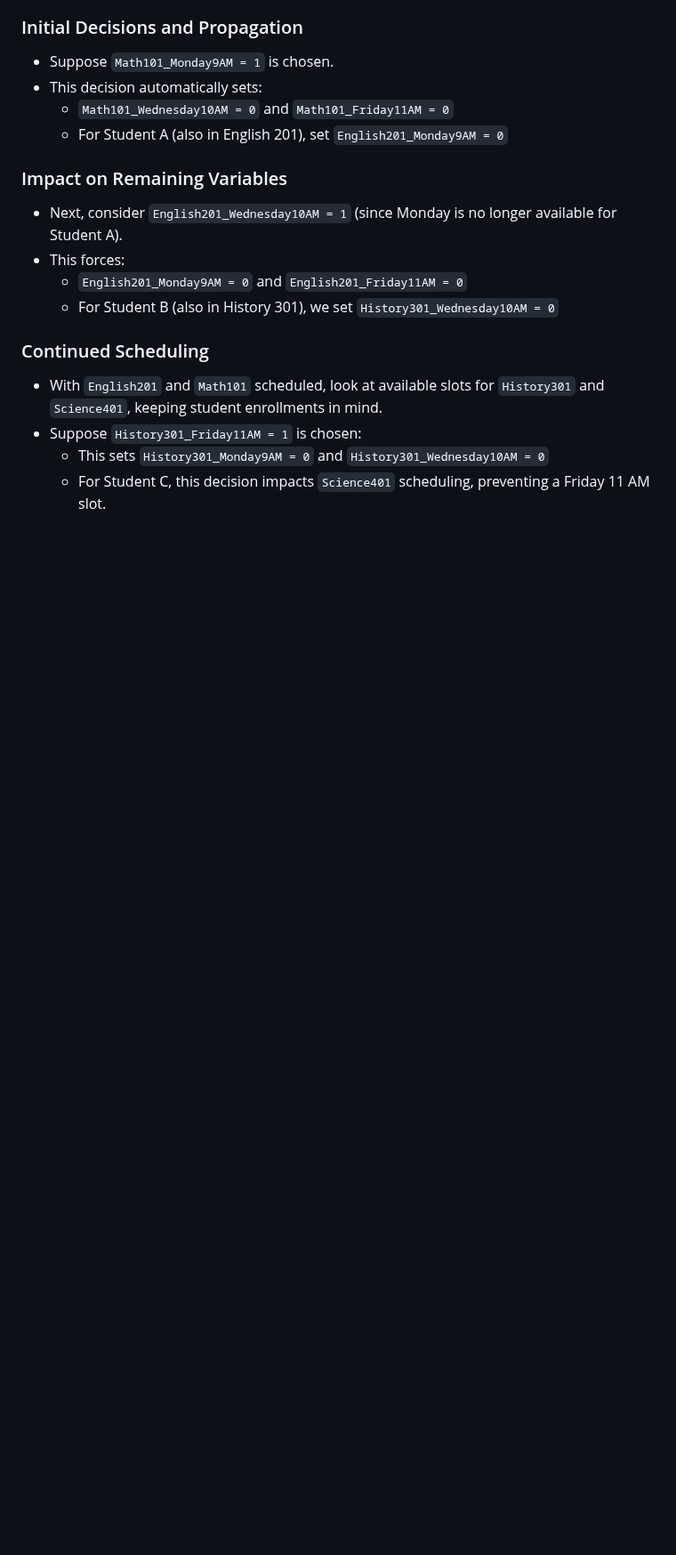
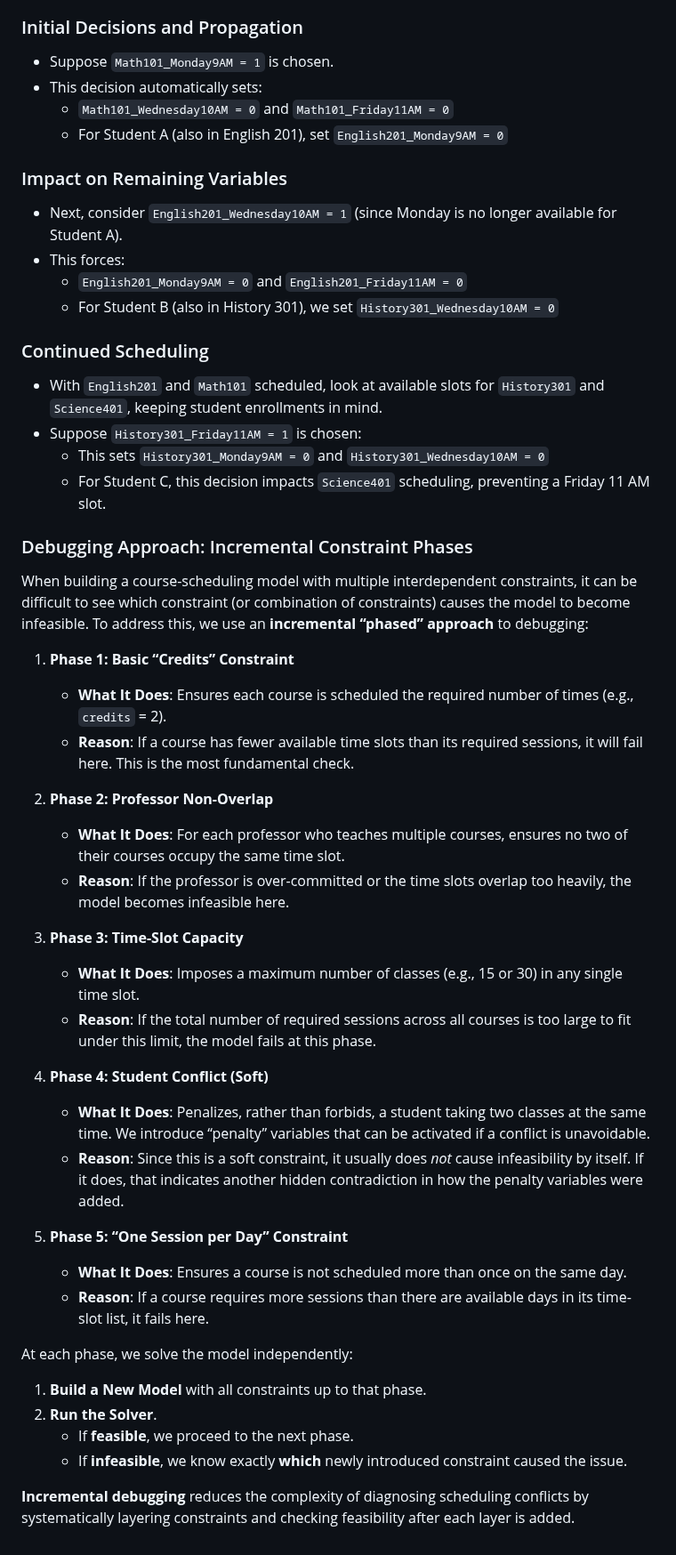
Before and after one commit to Sparsh57/Time-Table-Optimization, a Markdown page: docs/Algorithm_Implementation.md, the part around one of its changes. Shown at 89% size. Drawn GitHub-style; blank space fills up the shorter version.

```diff
--- a/docs/Algorithm_Implementation.md
+++ b/docs/Algorithm_Implementation.md
@@ -269,3 +269,36 @@ To visualize how constraint propagation works in this setup, let’s assume some
 - Suppose `History301_Friday11AM = 1` is chosen:
     - This sets `History301_Monday9AM = 0` and `History301_Wednesday10AM = 0`
     - For Student C, this decision impacts `Science401` scheduling, preventing a Friday 11 AM slot.
+
+### Debugging Approach: Incremental Constraint Phases
+
+When building a course-scheduling model with multiple interdependent constraints, it can be difficult to see which constraint (or combination of constraints) causes the model to become infeasible. To address this, we use an **incremental “phased” approach** to debugging:
+
+1. **Phase 1: Basic “Credits” Constraint**
+   - **What It Does**: Ensures each course is scheduled the required number of times (e.g., `credits` = 2).
+   - **Reason**: If a course has fewer available time slots than its required sessions, it will fail here. This is the most fundamental check.
+
+2. **Phase 2: Professor Non-Overlap**
+   - **What It Does**: For each professor who teaches multiple courses, ensures no two of their courses occupy the same time slot.
+   - **Reason**: If the professor is over-committed or the time slots overlap too heavily, the model becomes infeasible here.
+
+3. **Phase 3: Time-Slot Capacity**
+   - **What It Does**: Imposes a maximum number of classes (e.g., 15 or 30) in any single time slot.
+   - **Reason**: If the total number of required sessions across all courses is too large to fit under this limit, the model fails at this phase.
+
+4. **Phase 4: Student Conflict (Soft)**
+   - **What It Does**: Penalizes, rather than forbids, a student taking two classes at the same time. We introduce “penalty” variables that can be activated if a conflict is unavoidable.
+   - **Reason**: Since this is a soft constraint, it usually does *not* cause infeasibility by itself. If it does, that indicates another hidden contradiction in how the penalty variables were added.
+
+5. **Phase 5: “One Session per Day” Constraint**
+   - **What It Does**: Ensures a course is not scheduled more than once on the same day.
+   - **Reason**: If a course requires more sessions than there are available days in its time-slot list, it fails here.
+
+At each phase, we solve the model independently:
+
+1. **Build a New Model** with all constraints up to that phase.
+2. **Run the Solver**.
+   - If **feasible**, we proceed to the next phase.
+   - If **infeasible**, we know exactly **which** newly introduced constraint caused the issue.
+
+**Incremental debugging** reduces the complexity of diagnosing scheduling conflicts by systematically layering constraints and checking feasibility after each layer is added.
```
Also changed, not shown: other parts of docs/Algorithm_Implementation.md (+1 -1 lines).
